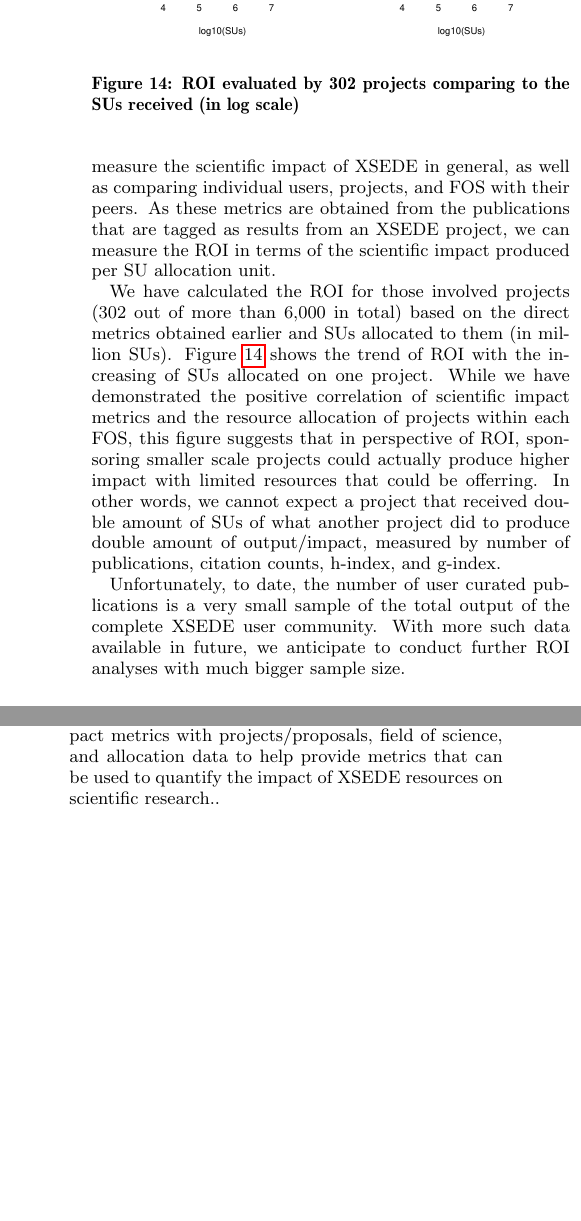
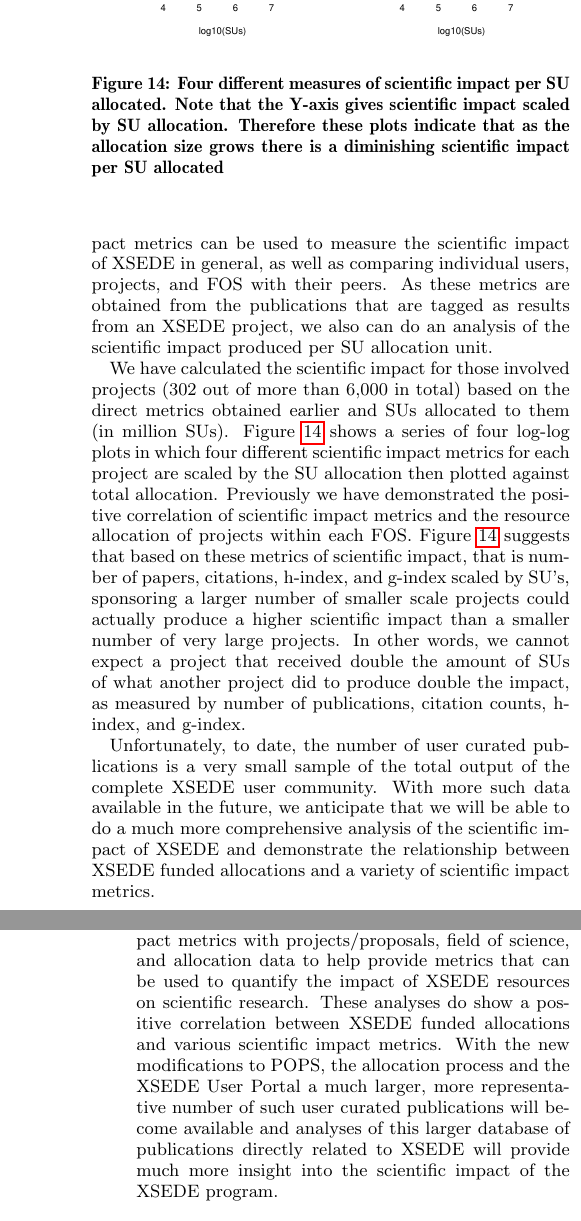
Before and after one commit to cyberaide/paper-tas, a LaTeX paper (vonLaszewski-tas_trf.tex): two parts of the columns of page 8 of 10 before the commit and two parts of the columns of pages 8 and 9 of 10 after it, joined at a grey line, cut so that both start at the same text, the shorter picture padded with empty space. Compiled offline with pdfLaTeX.

Commit message:
modification on the ROI analysis subsection

```diff
--- a/vonLaszewski-tas_trf.tex
+++ b/vonLaszewski-tas_trf.tex
@@ -366,14 +366,14 @@
 \begin{figure}[!htb]
   \centering
     \includegraphics[width=1.0\columnwidth]{images/09_roi_projs.pdf}
-  \caption{ROI evaluated by 302 projects comparing to the SUs received (in log scale)}\label{F:projs-roi}
+  \caption{Four different measures of scientific impact per SU allocated.  Note that the Y-axis gives scientific impact scaled by SU allocation. Therefore these plots indicate that as the allocation size grows there is a diminishing scientific impact per SU allocated}\label{F:projs-roi}
 \end{figure}
 
-The publications database acquired from the NSF awards database includes all publications from XSEDE users rather than just those relevant to XSEDE. As such, these publications present only an indirect measure of the scientific impact of XSEDE diluted by the presence of many publications that are not related to the XSEDE resources. A more ideal, and direct measurement of XSEDE's scientific impact is obtained from the user curated publication database. We have shown these scientific impact metrics can be used to measure the scientific impact of XSEDE in general, as well as comparing individual users, projects, and FOS with their peers. As these metrics are obtained from the publications that are tagged as results from an XSEDE project, we can measure the ROI in terms of the scientific impact produced per SU allocation unit.
+The publications database acquired from the NSF awards database includes all publications from XSEDE users rather than just those relevant to XSEDE. As such, these publications present only an indirect measure of the scientific impact of XSEDE diluted by the presence of many publications that are not related to the XSEDE resources. A more ideal, and direct measurement of XSEDE's scientific impact is obtained from the user curated publication database. We have shown in the previous section that these scientific impact metrics can be used to measure the scientific impact of XSEDE in general, as well as comparing individual users, projects, and FOS with their peers. As these metrics are obtained from the publications that are tagged as results from an XSEDE project, we also can do an analysis of the scientific impact produced per SU allocation unit.
 
-We have calculated the ROI for those involved projects (302 out of more than 6,000 in total) based on the direct metrics obtained earlier and SUs allocated to them (in million SUs). Figure \ref{F:projs-roi} shows the trend of ROI with the increasing of SUs allocated on one project. While we have demonstrated the positive correlation of scientific impact metrics and the resource allocation of projects within each FOS, this figure suggests that in perspective of ROI, sponsoring smaller scale projects could actually produce higher impact with limited resources that could be offerring. In other words, we cannot expect a project that received double amount of SUs of what another project did to produce double amount of output/impact, measured by number of publications, citation counts, h-index, and g-index.
+We have calculated the scientific impact for those involved projects (302 out of more than 6,000 in total) based on the direct metrics obtained earlier and SUs allocated to them (in million SUs). Figure \ref{F:projs-roi} shows a series of four log-log plots in which four different scientific impact metrics for each project are scaled by the SU allocation then plotted against total allocation. Previously we have demonstrated the positive correlation of scientific impact metrics and the resource allocation of projects within each FOS. Figure \ref{F:projs-roi} suggests that based on these metrics of scientific impact, that is number of papers, citations, h-index, and g-index scaled by SU's, sponsoring a larger number of smaller scale projects could actually produce a higher scientific impact than a smaller number of very large projects. In other words, we cannot expect a project that received double the amount of SUs of what another project did to produce double the impact, as measured by number of publications, citation counts, h-index, and g-index.
 
-Unfortunately, to date, the number of user curated publications is a very small sample of the total output of the complete XSEDE user community. With more such data available in future, we anticipate to conduct further ROI analyses with much bigger sample size.
+Unfortunately, to date, the number of user curated publications is a very small sample of the total output of the complete XSEDE user community. With more such data available in the future, we anticipate that we will be able to do a much more comprehensive analysis of the scientific impact of XSEDE and demonstrate the relationship between XSEDE funded allocations and a variety of scientific impact metrics.
 
 \section{Ongoing and Future Work} \label{S:futurework}
 
@@ -385,9 +385,7 @@
 
 As for the resource allocation, we currently only considered the SUs, or cpu-hours, as this is the dominant factor thus far to measure resource allocation in XSEDE. With the increasingly importance and bigger needs of storage allocations from big-data applications, and Virtual Machine (VM) based allocations for those interested into cloud computing, we will need to put these also into the equation to cover more forms of resources in addition to SUs.
 
-Another activity we are conducting is social networking related analysis among publications, users, projects, FOS's, etc. based on citation and co-authorship relations.
-
-Finally, we will mine social networking media such as twitter, facebook and stackoverflow to obtain current usage data to compliment the publication-based scientific impact studies.
+Finally, we are conducting social networking related analyses among publications, users, projects, FOS's, etc. based on citation and co-authorship relations. Mining social networking media such as twitter and facebook is also planned to obtain usage data, among other altmetrics, to compliment the publication-based scientific impact studies.
 
 \section{Conclusion} \label{S:conclusion}
 
@@ -395,9 +393,10 @@
 \begin{enumerate}
 \item We have devised a process to obtain and manage publication and citation data from various sources for a given group of people. We have followed this workflow to obtain over 142,000 publications as well as the citation count data for over 20,000 XSEDE users.
 \item Based on the consolidated relevant bibliometrics data various scientific impact metrics are derived for users and other aggregated levels such as projects and field of science.
-\item Statistical analyses were carried out correlating the impact metrics with projects/proposals, field of science, and allocation data to help provide metrics that can be used to quantify the impact of XSEDE resources on scientific research..
 \item The results are presented via a lightweight portal, and are also exposed via database integration or RESTful services to other portals, including the XDMoD portal and the XSEDE portal. For example, we expose the publication data via RESTful service API to the XSEDE portal team as a publication suggestion service. This will help facilitate the identification and curation of XSEDE enabled publications by XSEDE users.
-\item We have conducted preliminary ROI analyses based on limited sample size. With the availability of more user curated publication data with XSEDE project/allocation affiliation data, we will further conduct this activity.
+\item Statistical analyses were carried out correlating the impact metrics with projects/proposals, field of science, and allocation data to help provide metrics that can be used to quantify the impact of XSEDE resources on scientific research. These analyses do show a positive correlation between XSEDE funded allocations and various scientific impact metrics. With the new modifications to POPS, the allocation process and the XSEDE User Portal a much larger, more representative number of such user curated publications will become available and analyses of this larger database of publications directly related to XSEDE will provide much more insight into the scientific impact of the XSEDE program.
+\item We have conducted preliminary analyses on scientific impact produced per SU allocation unit based on user curated publication data with a limited sample size. This may provide a way to measure the ROI of XSEDE. We will conduct similar analyses when having more user curated publications to further solidify the results.
+
 \end{enumerate}
 
 
```
Also changed, not shown: vonLaszewski-tas_trf.tex (2 more changed lines).
